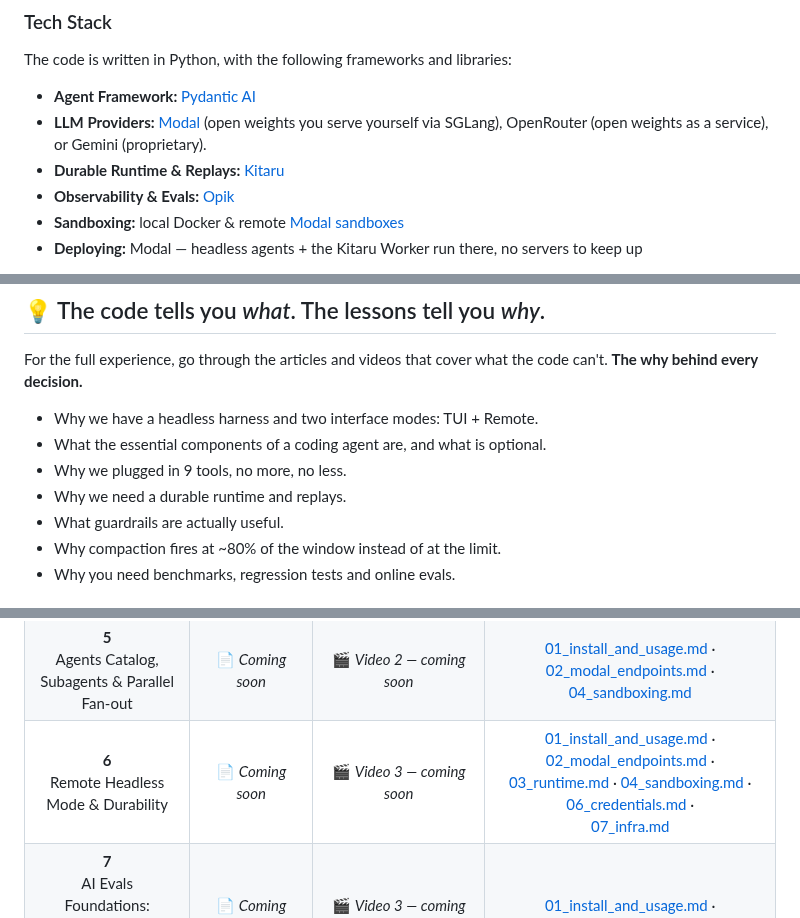
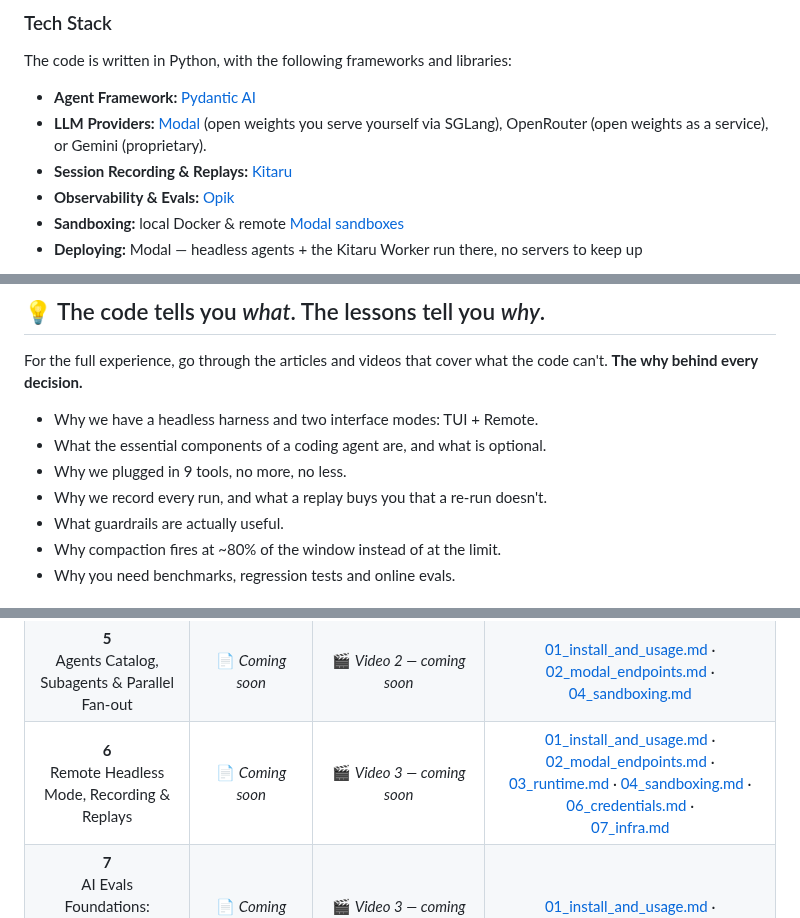
Before and after one commit to decodingai-magazine/building-a-coding-agent-from-scratch-course, a Markdown page: README.md, 3 parts joined by grey strips. GitHub-like rendering.

```diff
--- a/README.md
+++ b/README.md
@@ -153,7 +153,7 @@ The code is written in Python, with the following frameworks and libraries:
 
 - **Agent Framework:** [Pydantic AI](https://ai.pydantic.dev)
 - **LLM Providers:** [Modal](https://modal.com/docs/guide/endpoints?source=decodingai&campaign=harnesseng) (open weights you serve yourself via SGLang), OpenRouter (open weights as a service), or Gemini (proprietary).
-- **Durable Runtime & Replays:** [Kitaru](https://www.zenml.io/product/kitaru?utm_source=decodingai&utm_medium=referral&utm_campaign=coding-agent-course&utm_content=brand)
+- **Session Recording & Replays:** [Kitaru](https://www.zenml.io/product/kitaru?utm_source=decodingai&utm_medium=referral&utm_campaign=coding-agent-course&utm_content=brand)
 - **Observability & Evals:** [Opik](https://www.comet.com/site/?utm_source=workshop&utm_medium=partner&utm_campaign=paul&utm_content=coding_agent_course)
 - **Sandboxing:** local Docker & remote [Modal sandboxes](https://modal.com/docs/guide/sandboxes?source=decodingai&campaign=harnesseng)
 - **Deploying:** Modal — headless agents + the Kitaru Worker run there, no servers to keep up
@@ -167,7 +167,7 @@ For the full experience, go through the articles and videos that cover what the
 - Why we have a headless harness and two interface modes: TUI + Remote.
 - What the essential components of a coding agent are, and what is optional.
 - Why we plugged in 9 tools, no more, no less.
-- Why we need a durable runtime and replays.
+- Why we record every run, and what a replay buys you that a re-run doesn't.
 - What guardrails are actually useful.
 - Why compaction fires at ~80% of the window instead of at the limit.
 - Why you need benchmarks, regression tests and online evals.
@@ -211,7 +211,7 @@ For the full experience, go through the articles and videos that cover what the
     <td align="center"><a href="running_the_code/01_install_and_usage.md">01_install_and_usage.md</a> · <a href="running_the_code/02_modal_endpoints.md">02_modal_endpoints.md</a> · <a href="running_the_code/04_sandboxing.md">04_sandboxing.md</a></td>
   </tr>
   <tr>
-    <td align="center"><b>6</b><br/>Remote Headless Mode & Durability</td>
+    <td align="center"><b>6</b><br/>Remote Headless Mode, Recording & Replays</td>
     <td align="center">📄 <i>Coming soon</i></td>
     <td align="center">🎬 <i>Video 3 — coming soon</i></td>
     <td align="center"><a href="running_the_code/01_install_and_usage.md">01_install_and_usage.md</a> · <a href="running_the_code/02_modal_endpoints.md">02_modal_endpoints.md</a> · <a href="running_the_code/03_runtime.md">03_runtime.md</a> · <a href="running_the_code/04_sandboxing.md">04_sandboxing.md</a> · <a href="running_the_code/06_credentials.md">06_credentials.md</a> ·<br/><a href="running_the_code/07_infra.md">07_infra.md</a></td>
```
Also changed, not shown: other parts of README.md (+6 -6 lines), tasks/148-readme-durability-copy-replay-model.md (deleted, +0 -70 lines), tasks/done/148-readme-durability-copy-replay-model.md (added, +229 -0 lines).
